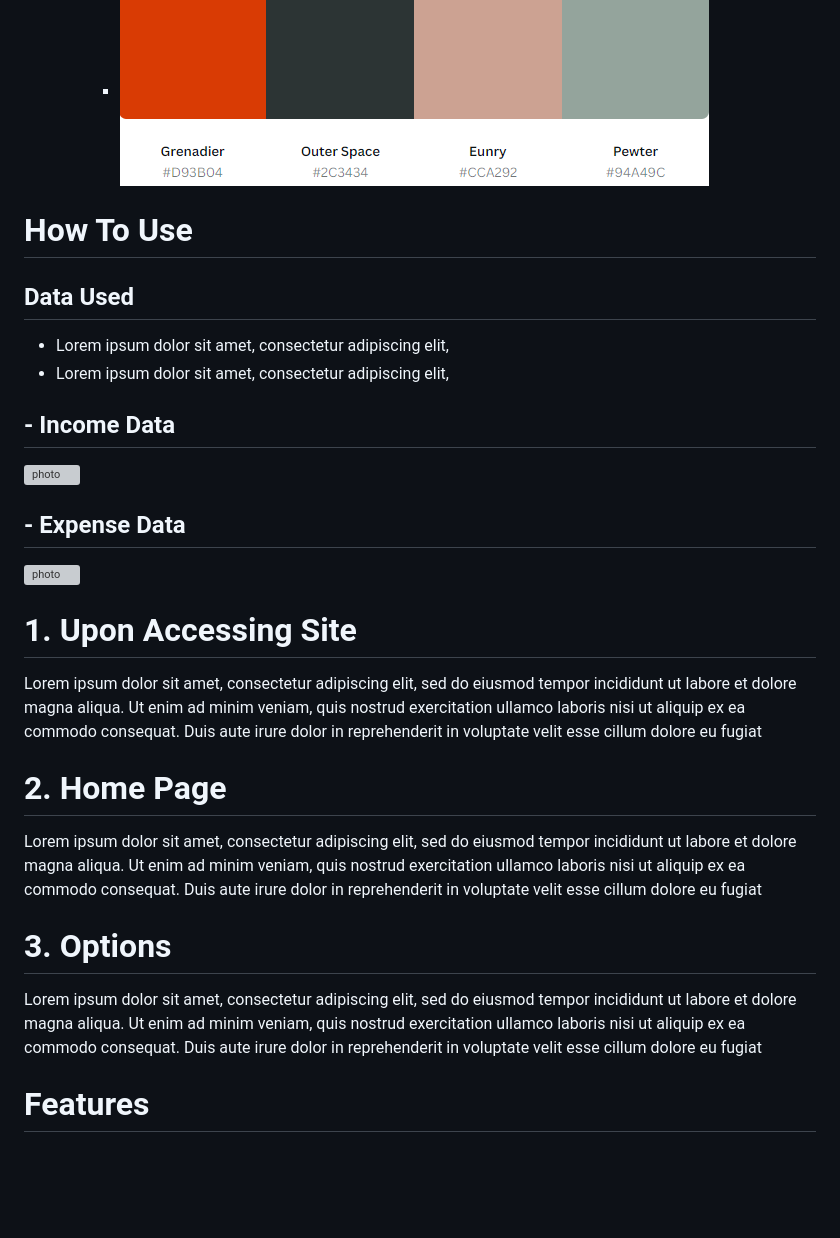
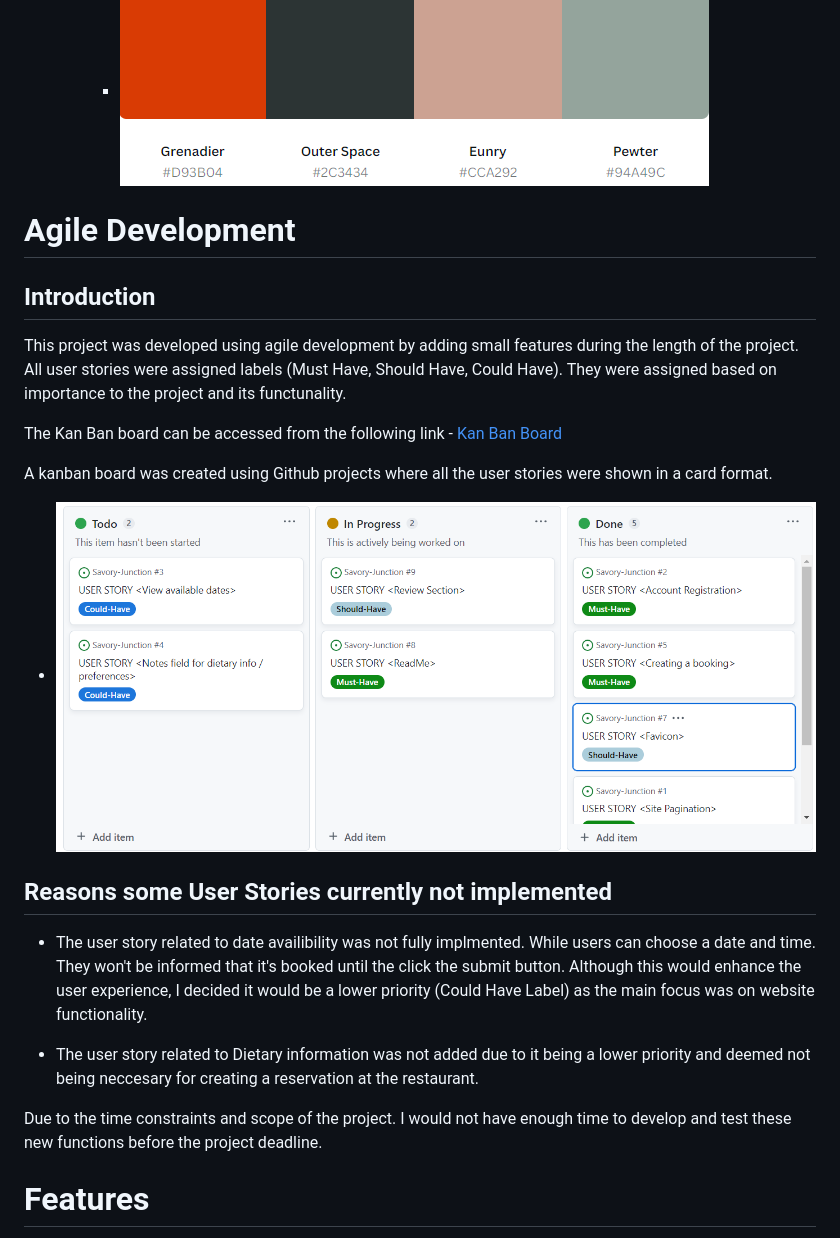
Before and after one commit to rinalds98/Savory-Junction, a Markdown page: README.md, the part around the change printed below. GitHub-like rendering; pictures changed too: static/images/kanban.png (added); blank space fills up the shorter version; grey boxes are pictures that could not be loaded.

Commit message:
Add agile development section in readme

```diff
--- a/README.md
+++ b/README.md
@@ -81,24 +81,25 @@ User Experience
 
 <div id='agile'/>
 
-How To Use
+Agile Development
 =
 
-## Data Used
- - Lorem ipsum dolor sit amet, consectetur adipiscing elit,
- - Lorem ipsum dolor sit amet, consectetur adipiscing elit,
- ## - Income Data
- ![photo](#)
+## Introduction
+This project was developed using agile development by adding small features during the length of the project. All user stories were assigned labels (Must Have, Should Have, Could Have). They were assigned based on importance to the project and its functunality.
 
- ## - Expense Data
- ![photo](#)
+The Kan Ban board can be accessed from the following link -
+[Kan Ban Board](https://github.com/users/rinalds98/projects/3/views/1 "Kan Ban Board")
 
-# 1. Upon Accessing Site
-Lorem ipsum dolor sit amet, consectetur adipiscing elit, sed do eiusmod tempor incididunt ut labore et dolore magna aliqua. Ut enim ad minim veniam, quis nostrud exercitation ullamco laboris nisi ut aliquip ex ea commodo consequat. Duis aute irure dolor in reprehenderit in voluptate velit esse cillum dolore eu fugiat
-# 2. Home Page
-Lorem ipsum dolor sit amet, consectetur adipiscing elit, sed do eiusmod tempor incididunt ut labore et dolore magna aliqua. Ut enim ad minim veniam, quis nostrud exercitation ullamco laboris nisi ut aliquip ex ea commodo consequat. Duis aute irure dolor in reprehenderit in voluptate velit esse cillum dolore eu fugiat
-# 3. Options
-Lorem ipsum dolor sit amet, consectetur adipiscing elit, sed do eiusmod tempor incididunt ut labore et dolore magna aliqua. Ut enim ad minim veniam, quis nostrud exercitation ullamco laboris nisi ut aliquip ex ea commodo consequat. Duis aute irure dolor in reprehenderit in voluptate velit esse cillum dolore eu fugiat
+
+A kanban board was created using Github projects where all the user stories were shown in a card format.
+- ![Kan Ban Board](/static/images/kanban.png)
+
+ ## **Reasons some User Stories currently not implemented**
+- The user story related to date availibility was not fully implmented. While users can choose a date and time. They won't be informed that it's booked until the click the submit button. Although this would enhance the user experience, I decided it would be a lower priority (Could Have Label) as the main focus was on website functionality.
+
+- The user story related to Dietary information was not added due to it being a lower priority and deemed not being neccesary for creating a reservation at the restaurant.
+
+Due to the time constraints and scope of the project. I would not have enough time to develop and test these new functions before the project deadline.
 
 
 <div id='features'/>
```
Also changed, not shown: other parts of README.md (+2 -2 lines).
